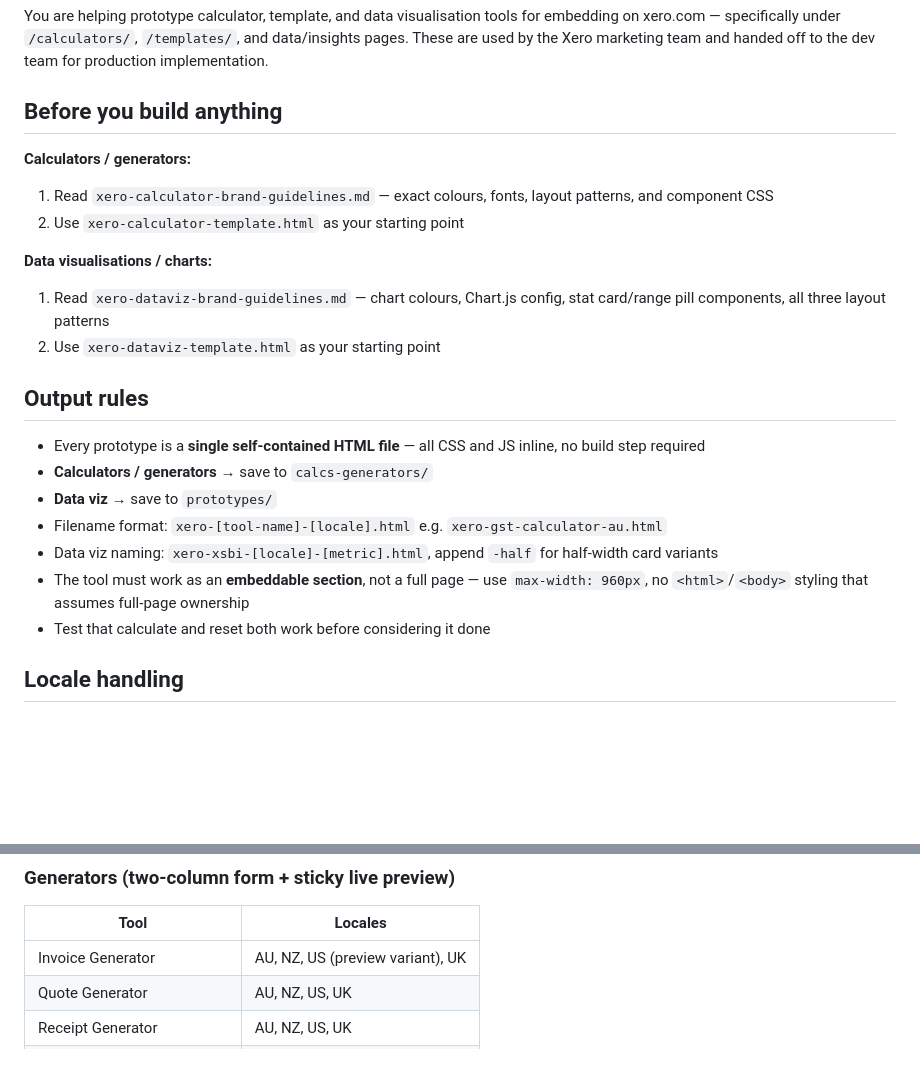
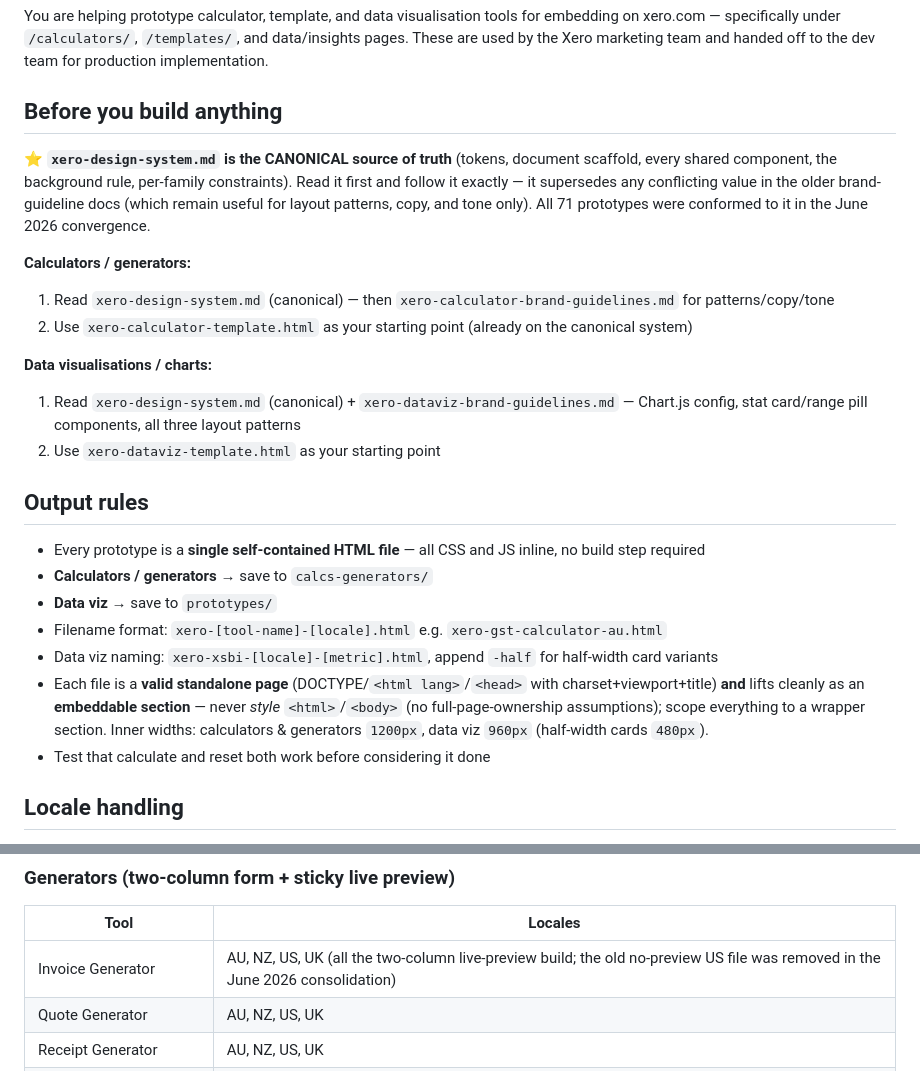
Before and after one commit to jakemorganxero/xero-prototypes, a Markdown page: CLAUDE.md, 2 parts joined by grey strips. Rendered like a GitHub page; blank space fills up the shorter version.

```diff
--- a/CLAUDE.md
+++ b/CLAUDE.md
@@ -4,12 +4,14 @@ You are helping prototype calculator, template, and data visualisation tools for
 
 ## Before you build anything
 
+**⭐ `xero-design-system.md` is the CANONICAL source of truth** (tokens, document scaffold, every shared component, the background rule, per-family constraints). Read it first and follow it exactly — it supersedes any conflicting value in the older brand-guideline docs (which remain useful for layout patterns, copy, and tone only). All 71 prototypes were conformed to it in the June 2026 convergence.
+
 **Calculators / generators:**
-1. Read `xero-calculator-brand-guidelines.md` — exact colours, fonts, layout patterns, and component CSS
-2. Use `xero-calculator-template.html` as your starting point
+1. Read `xero-design-system.md` (canonical) — then `xero-calculator-brand-guidelines.md` for patterns/copy/tone
+2. Use `xero-calculator-template.html` as your starting point (already on the canonical system)
 
 **Data visualisations / charts:**
-1. Read `xero-dataviz-brand-guidelines.md` — chart colours, Chart.js config, stat card/range pill components, all three layout patterns
+1. Read `xero-design-system.md` (canonical) + `xero-dataviz-brand-guidelines.md` — Chart.js config, stat card/range pill components, all three layout patterns
 2. Use `xero-dataviz-template.html` as your starting point
 
 ## Output rules
@@ -19,7 +21,7 @@ You are helping prototype calculator, template, and data visualisation tools for
 - **Data viz** → save to `prototypes/`
 - Filename format: `xero-[tool-name]-[locale].html` e.g. `xero-gst-calculator-au.html`
 - Data viz naming: `xero-xsbi-[locale]-[metric].html`, append `-half` for half-width card variants
-- The tool must work as an **embeddable section**, not a full page — use `max-width: 960px`, no `<html>`/`<body>` styling that assumes full-page ownership
+- Each file is a **valid standalone page** (DOCTYPE/`<html lang>`/`<head>` with charset+viewport+title) **and** lifts cleanly as an **embeddable section** — never *style* `<html>`/`<body>` (no full-page-ownership assumptions); scope everything to a wrapper section. Inner widths: calculators & generators `1200px`, data viz `960px` (half-width cards `480px`).
 - Test that calculate and reset both work before considering it done
 
 ## Locale handling
@@ -148,7 +167,7 @@ xero-prototypes/
 ### Generators (two-column form + sticky live preview)
 | Tool | Locales |
 |---|---|
-| Invoice Generator | AU, NZ, US (preview variant), UK |
+| Invoice Generator | AU, NZ, US, UK (all the two-column live-preview build; the old no-preview US file was removed in the June 2026 consolidation) |
 | Quote Generator | AU, NZ, US, UK |
 | Receipt Generator | AU, NZ, US, UK |
 | Purchase Order Generator | AU, NZ, US, UK |
```
Also changed, not shown: other parts of CLAUDE.md (+25 -7 lines).
